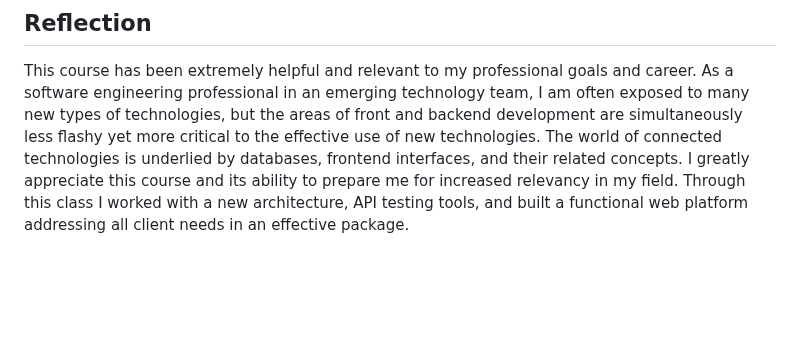
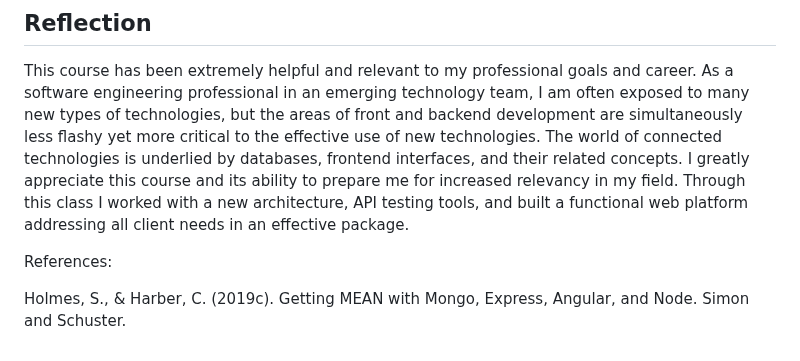
Before and after one commit to Whiteaw2/CS-465, a Markdown page: README.md, the part around the change. Rendered like a GitHub page; blank space fills up the shorter version.

Commit message:
Update README.md
Added references

```diff
--- a/README.md
+++ b/README.md
@@ -19,3 +19,8 @@ The development of this product to meet the client's requirements required exten
 ## Reflection
 
 This course has been extremely helpful and relevant to my professional goals and career. As a software engineering professional in an emerging technology team, I am often exposed to many new types of technologies, but the areas of front and backend development are simultaneously less flashy yet more critical to the effective use of new technologies. The world of connected technologies is underlied by databases, frontend interfaces, and their related concepts. I greatly appreciate this course and its ability to prepare me for increased relevancy in my field. Through this class I worked with a new architecture, API testing tools, and built a functional web platform addressing all client needs in an effective package.
+
+
+References:
+
+Holmes, S., & Harber, C. (2019c). Getting MEAN with Mongo, Express, Angular, and Node. Simon and Schuster.
```
